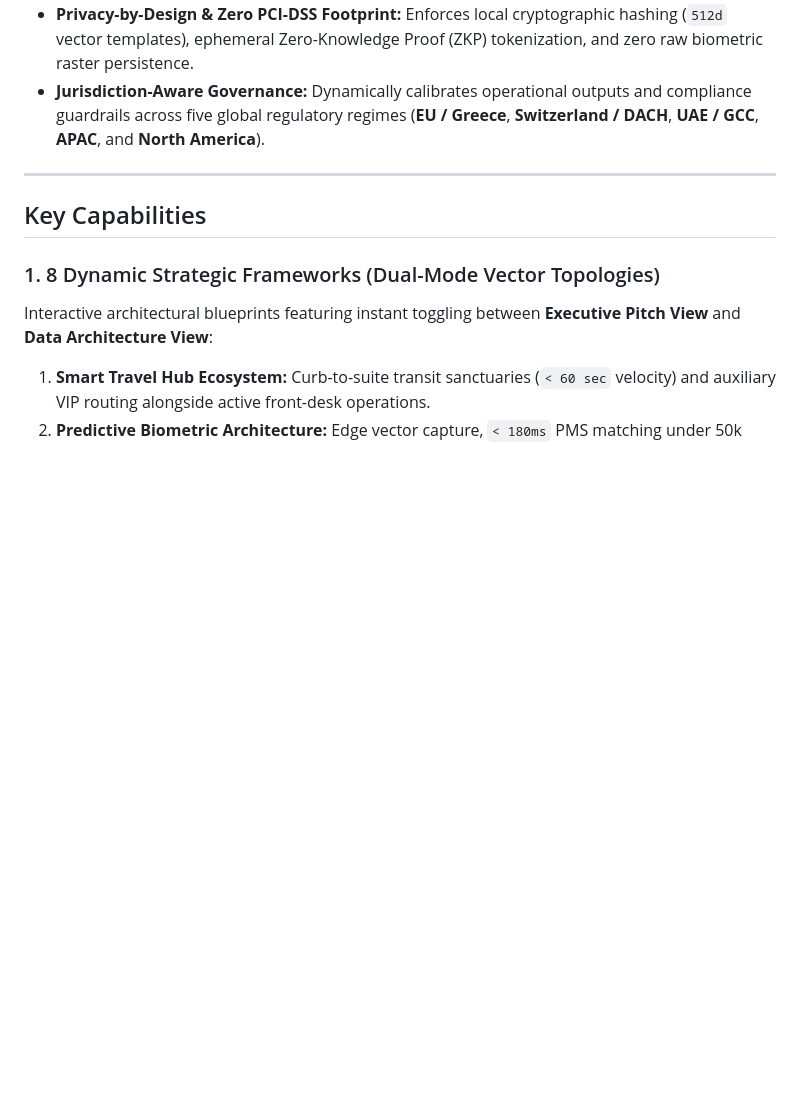
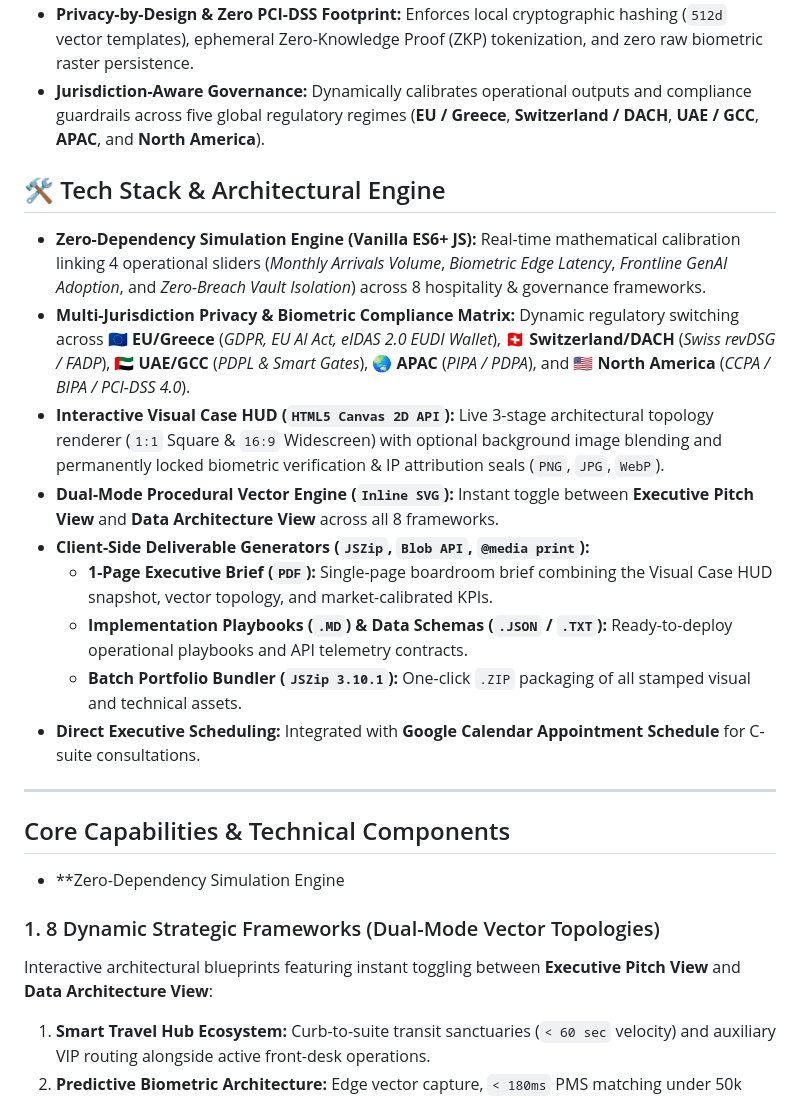
Before and after one commit to kalliopi-papadopoulou/kalliopi-papadopoulou-strategic-studio, a Markdown page: README.md, the part around one of its changes. Rendered like a GitHub page; blank space fills up the shorter version.

```diff
--- a/README.md
+++ b/README.md
@@ -54,9 +21,20 @@ This platform moves beyond static consulting decks by providing board members, C
 * **Privacy-by-Design & Zero PCI-DSS Footprint:** Enforces local cryptographic hashing (`512d` vector templates), ephemeral Zero-Knowledge Proof (ZKP) tokenization, and zero raw biometric raster persistence.
 * **Jurisdiction-Aware Governance:** Dynamically calibrates operational outputs and compliance guardrails across five global regulatory regimes (**EU / Greece**, **Switzerland / DACH**, **UAE / GCC**, **APAC**, and **North America**).
 
+## 🛠️ Tech Stack & Architectural Engine
+
+* **Zero-Dependency Simulation Engine (Vanilla ES6+ JS):** Real-time mathematical calibration linking 4 operational sliders (*Monthly Arrivals Volume*, *Biometric Edge Latency*, *Frontline GenAI Adoption*, and *Zero-Breach Vault Isolation*) across 8 hospitality & governance frameworks.
+* **Multi-Jurisdiction Privacy & Biometric Compliance Matrix:** Dynamic regulatory switching across **🇪🇺 EU/Greece** (*GDPR, EU AI Act, eIDAS 2.0 EUDI Wallet*), **🇨🇭 Switzerland/DACH** (*Swiss revDSG / FADP*), **🇦🇪 UAE/GCC** (*PDPL & Smart Gates*), **🌏 APAC** (*PIPA / PDPA*), and **🇺🇸 North America** (*CCPA / BIPA / PCI-DSS 4.0*).
+* **Interactive Visual Case HUD (`HTML5 Canvas 2D API`):** Live 3-stage architectural topology renderer (`1:1` Square & `16:9` Widescreen) with optional background image blending and permanently locked biometric verification & IP attribution seals (`PNG`, `JPG`, `WebP`).
+* **Dual-Mode Procedural Vector Engine (`Inline SVG`):** Instant toggle between **Executive Pitch View** and **Data Architecture View** across all 8 frameworks.
+* **Client-Side Deliverable Generators (`JSZip`, `Blob API`, `@media print`):**
+  * **1-Page Executive Brief (`PDF`):** Single-page boardroom brief combining the Visual Case HUD snapshot, vector topology, and market-calibrated KPIs.
+  * **Implementation Playbooks (`.MD`) & Data Schemas (`.JSON` / `.TXT`):** Ready-to-deploy operational playbooks and API telemetry contracts.
+  * **Batch Portfolio Bundler (`JSZip 3.10.1`):** One-click `.ZIP` packaging of all stamped visual and technical assets.
+* **Direct Executive Scheduling:** Integrated with **Google Calendar Appointment Schedule** for C-suite consultations.
 ---
-
-## Key Capabilities
+## Core Capabilities & Technical Components
+* **Zero-Dependency Simulation Engine
 
 ### 1. 8 Dynamic Strategic Frameworks (Dual-Mode Vector Topologies)
 Interactive architectural blueprints featuring instant toggling between **Executive Pitch View** and **Data Architecture View**:
```
Also changed, not shown: other parts of README.md (+7 -55 lines).
